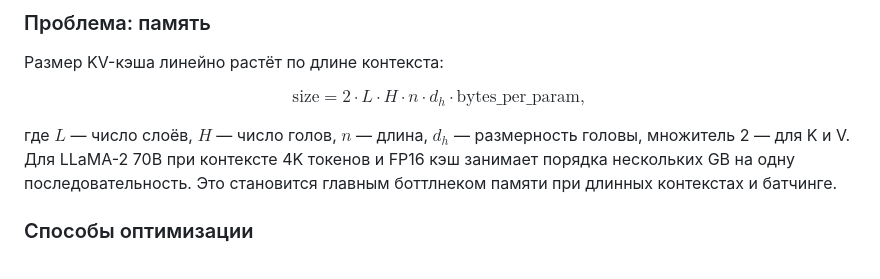
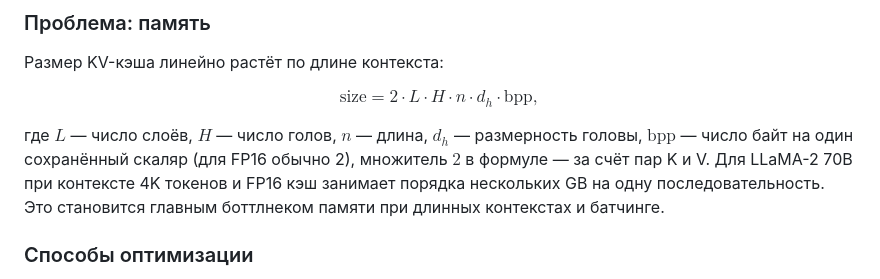
Before and after one commit to belyakova-anna/NLP_final_preparing, a Markdown page: site/tickets/ticket-01.md, the part around the change. GitHub-like rendering.

```diff
--- a/site/tickets/ticket-01.md
+++ b/site/tickets/ticket-01.md
@@ -37,9 +37,9 @@ Q для прошлых токенов уже не нужны — они был
 
 Размер KV-кэша линейно растёт по длине контекста:
 
-$$\text{size} = 2 \cdot L \cdot H \cdot n \cdot d_h \cdot \text{bytes\_per\_param},$$
+$$\text{size} = 2 \cdot L \cdot H \cdot n \cdot d_h \cdot \mathrm{bpp},$$
 
-где $L$ — число слоёв, $H$ — число голов, $n$ — длина, $d_h$ — размерность головы, множитель 2 — для K и V. Для LLaMA-2 70B при контексте 4K токенов и FP16 кэш занимает порядка нескольких GB на одну последовательность. Это становится главным боттлнеком памяти при длинных контекстах и батчинге.
+где $L$ — число слоёв, $H$ — число голов, $n$ — длина, $d_h$ — размерность головы, $\mathrm{bpp}$ — число байт на один сохранённый скаляр (для FP16 обычно 2), множитель $2$ в формуле — за счёт пар K и V. Для LLaMA-2 70B при контексте 4K токенов и FP16 кэш занимает порядка нескольких GB на одну последовательность. Это становится главным боттлнеком памяти при длинных контекстах и батчинге.
 
 ### Способы оптимизации
 
```
Also changed, not shown: Билет_01.md (+2 -2 lines).
